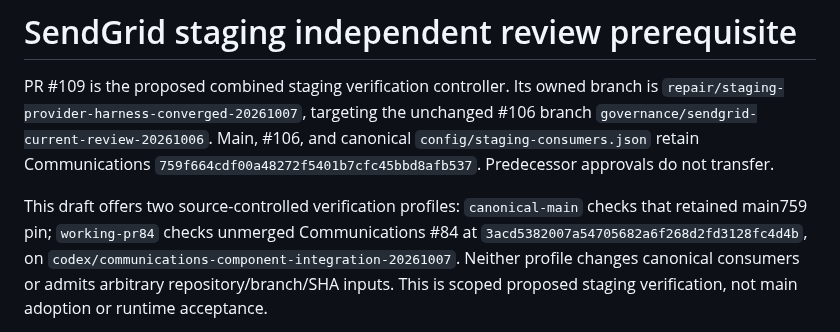
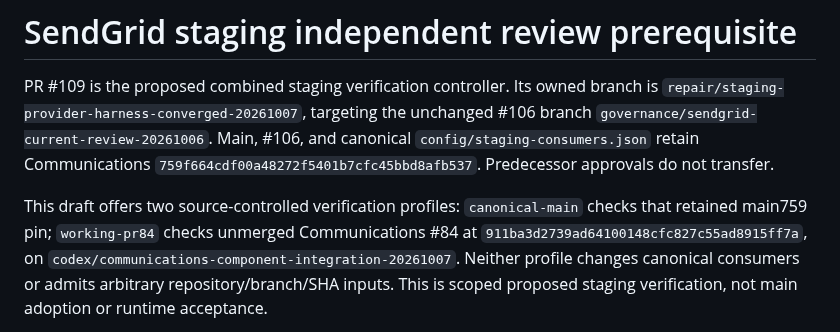
Before and after one commit to LifeLoggerAI/urai-staging, a Markdown page: docs/SENDGRID_STAGING_NATIVE_REVIEW.md, the part around the change. Rendered like a GitHub page.

Commit message:
Refresh staging review doc for admitted Communications head

```diff
--- a/docs/SENDGRID_STAGING_NATIVE_REVIEW.md
+++ b/docs/SENDGRID_STAGING_NATIVE_REVIEW.md
@@ -8,7 +8,7 @@ branch `governance/sendgrid-current-review-20261006`. Main, #106, and canonical
 
 This draft offers two source-controlled verification profiles: `canonical-main`
 checks that retained main759 pin; `working-pr84` checks unmerged Communications
-#84 at `3acd5382007a54705682a6f268d2fd3128fc4d4b`, on
+#84 at `911ba3d2739ad64100148cfc827c55ad8915ff7a`, on
 `codex/communications-component-integration-20261007`. Neither profile changes
 canonical consumers or admits arbitrary repository/branch/SHA inputs. This is
 scoped proposed staging verification, not main adoption or runtime acceptance.
```
